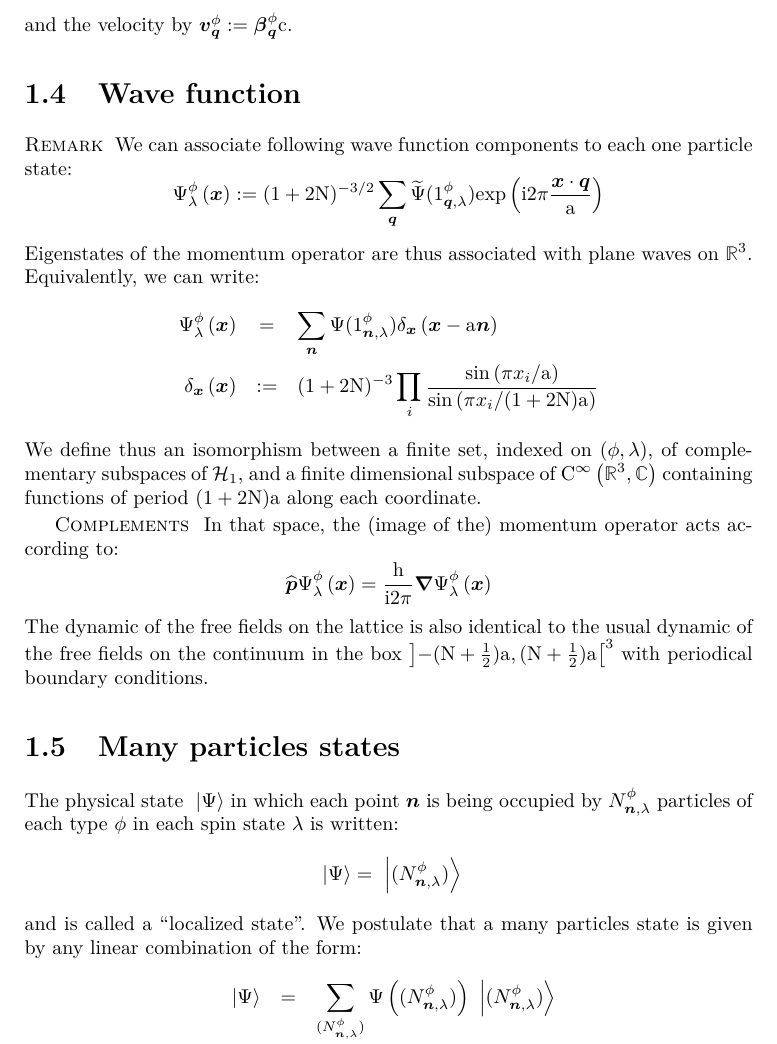
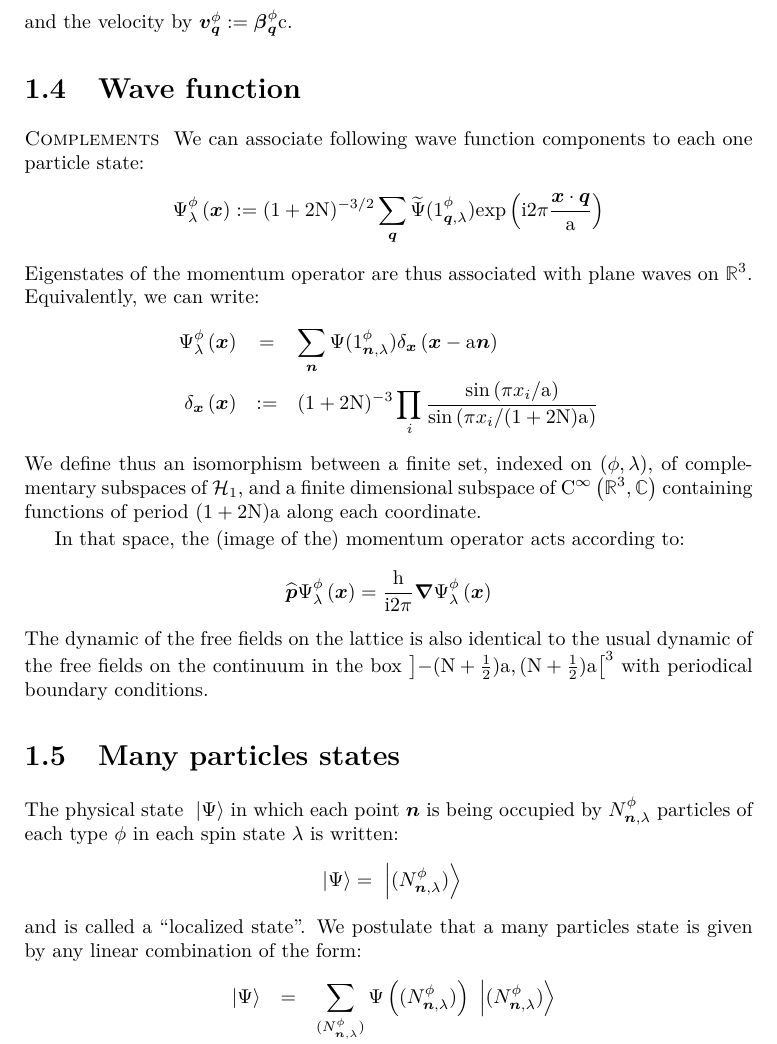
Before and after one commit to quantum-ethics/quantum-ethics, a LaTeX thesis (Quantum Field Theory.tex): part of page 20 of 83, cut so that both start at the same text. Compiled offline with pdfLaTeX.

Commit message:
Made whole section "Wave function" to a "Complements" paragraph

```diff
--- a/Quantum Field Theory.tex
+++ b/Quantum Field Theory.tex
@@ -453,7 +453,7 @@ and the velocity by $\vk \pt \q \eqdef \bk \pt \q \c$.
 
 \section{Wave function}
 
-\paragraphtitle{Remark} We can associate following wave function components to each one particle state:
+\paragraphtitle{Complements} We can associate following wave function components to each one particle state:
 \begin{equation*}
 \wf \Psi \pt \sp {\sv x} \eqdef (1+2 \N)^{-3/2} \sum_{\q} \FT\Psi(\bQ 1 \pt \q \sp) \exp{\i 2 \pi \frac{\sv x \ssp \q}{\a}}
 \end{equation*}
@@ -464,7 +464,7 @@ Eigenstates of the momentum operator are thus associated with plane waves on $\I
 \end{eqnarray*}
 We define thus an isomorphism between a finite set, indexed on $( \pt,\sp )$, of complementary subspaces of $\Hn 1$, and a finite dimensional subspace of $\mathrm C^\infty\left(\IR^3,\IC\right)$ containing functions of period $(1+2\N)\a$ along each coordinate.
 
-\paragraphtitle{Complements} In that space, the (image of the) momentum operator acts according to:
+In that space, the (image of the) momentum operator acts according to:
 \begin{equation*}
 \Pop \wf \Psi \pt \sp {\sv x} = \frac{\h}{\i 2 \pi} \sv \nabla \wf \Psi \pt \sp {\sv x}
 \end{equation*}
```
